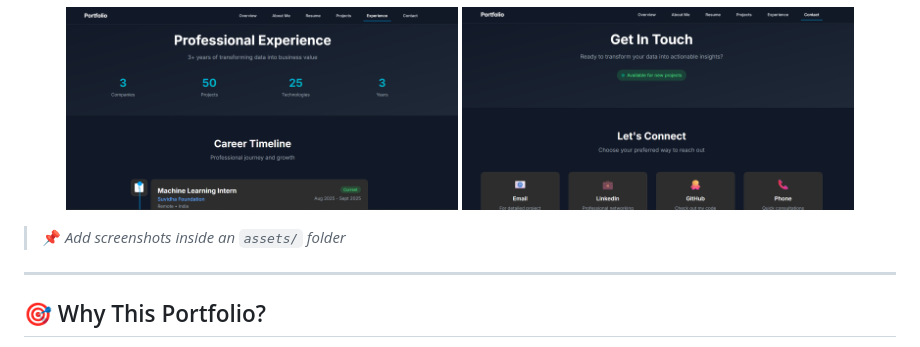
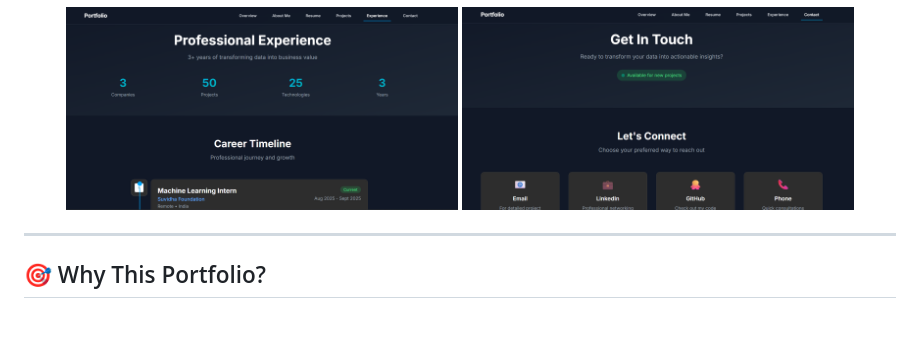
Before and after one commit to komal8949/KomalSingh-Portfolio, a Markdown page: README.md, the part around the change. Drawn GitHub-style; blank space fills up the shorter version.

```diff
--- a/README.md
+++ b/README.md
@@ -88,7 +88,7 @@ I specialize in:
   <img src="assets/portfolio-contact.png" width="45%" />
 </p>
 
-> 📌 *Add screenshots inside an `assets/` folder*
+
 
 ---
 
```
